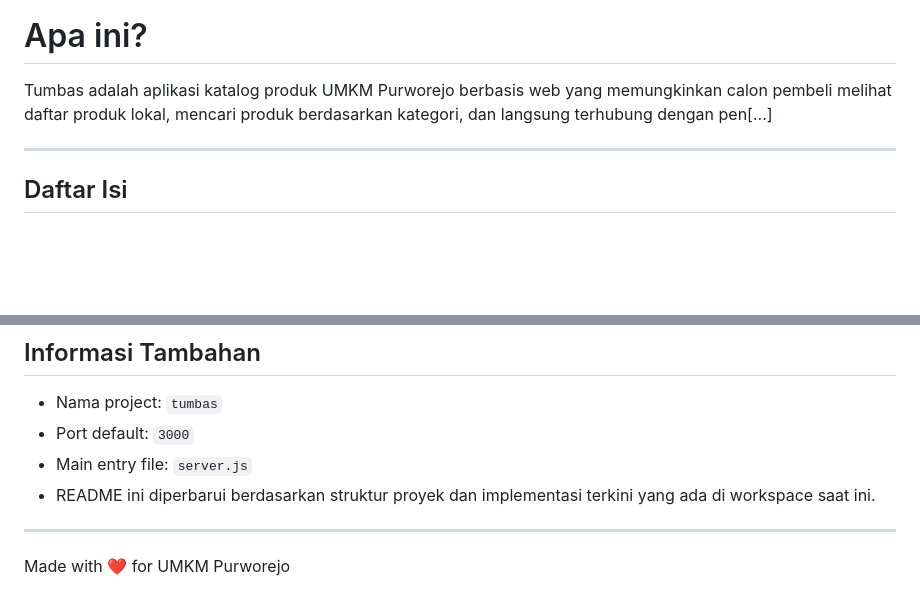
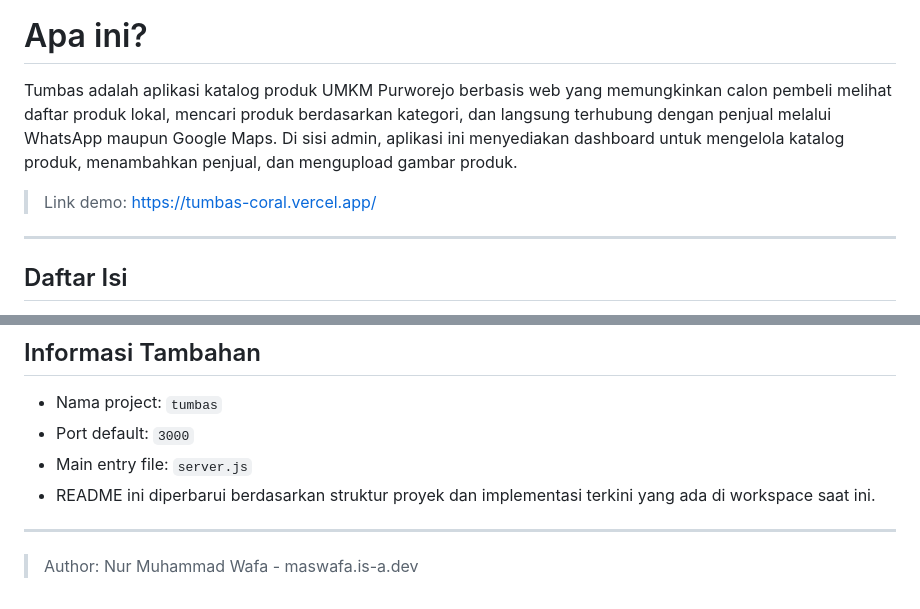
Before and after one commit to nmwafa/tumbas, a Markdown page: README.md, 2 parts joined by grey strips. GitHub-like rendering; blank space fills up the shorter version.

Commit message:
tambah link demo

```diff
--- a/README.md
+++ b/README.md
@@ -4,7 +4,9 @@
 
 # Apa ini?
 
-Tumbas adalah aplikasi katalog produk UMKM Purworejo berbasis web yang memungkinkan calon pembeli melihat daftar produk lokal, mencari produk berdasarkan kategori, dan langsung terhubung dengan pen[...]
+Tumbas adalah aplikasi katalog produk UMKM Purworejo berbasis web yang memungkinkan calon pembeli melihat daftar produk lokal, mencari produk berdasarkan kategori, dan langsung terhubung dengan penjual melalui WhatsApp maupun Google Maps. Di sisi admin, aplikasi ini menyediakan dashboard untuk mengelola katalog produk, menambahkan penjual, dan mengupload gambar produk.
+
+> Link demo: https://tumbas-coral.vercel.app/
 
 ---
 
@@ -618,4 +620,4 @@ Kontribusi sangat terbuka. Jika Anda ingin membantu meningkatkan Tumbas, Anda da
 
 ---
 
-Made with ❤️ for UMKM Purworejo
+> Author: Nur Muhammad Wafa - maswafa.is-a.dev
```
